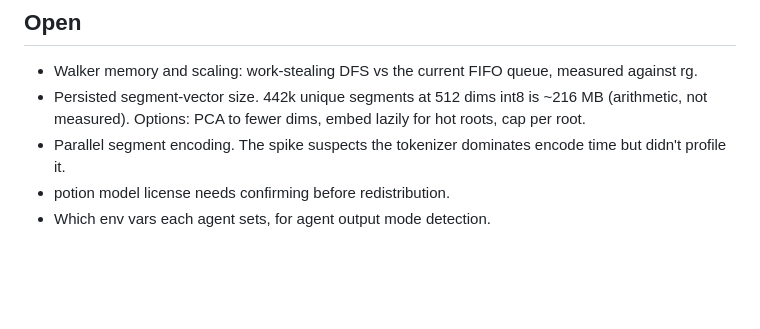
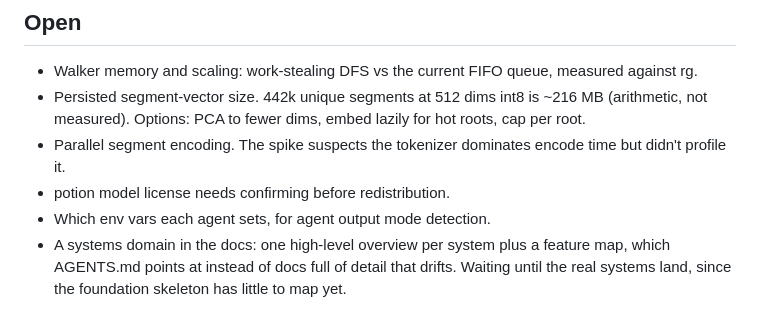
Before and after one commit to codywilliamson/fetchle, a Markdown page: docs/decisions.md, the part around the change. GitHub-like rendering; blank space fills up the shorter version.

Commit message:
docs: track systems-domain docs as an open item

```diff
--- a/docs/decisions.md
+++ b/docs/decisions.md
@@ -71,3 +71,4 @@ Matches the ecosystem: semble, Model2Vec.Net, fastfind and MFTLib are all MIT.
 - Parallel segment encoding. The spike suspects the tokenizer dominates encode time but didn't profile it.
 - potion model license needs confirming before redistribution.
 - Which env vars each agent sets, for agent output mode detection.
+- A systems domain in the docs: one high-level overview per system plus a feature map, which AGENTS.md points at instead of docs full of detail that drifts. Waiting until the real systems land, since the foundation skeleton has little to map yet.
```
